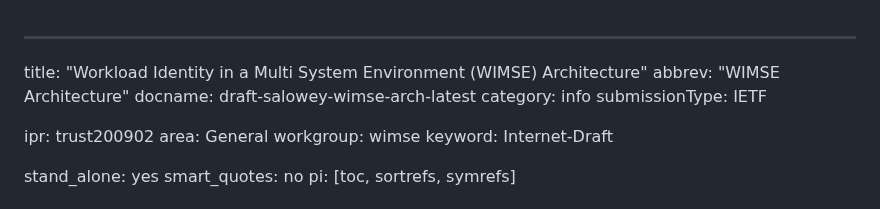
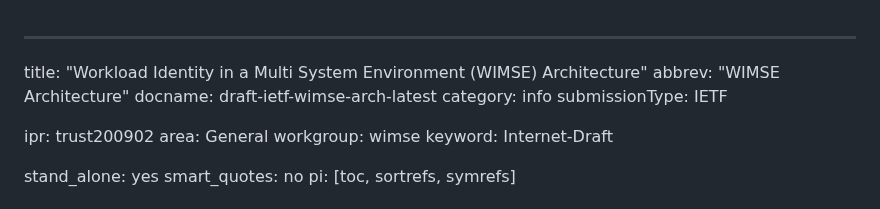
Before and after one commit to ietf-wg-wimse/draft-ietf-wimse-arch, a Markdown page: draft-ietf-wimse-arch.md, the part around the change. Drawn GitHub-style.

Commit message:
renaming to wg document

```diff
--- a/draft-salowey-wimse-arch.md
+++ b/draft-ietf-wimse-arch.md
@@ -1,7 +1,7 @@
 ---
 title: "Workload Identity in a Multi System Environment (WIMSE) Architecture"
 abbrev: "WIMSE Architecture"
-docname: draft-salowey-wimse-arch-latest
+docname: draft-ietf-wimse-arch-latest
 category: info
 submissionType: IETF
 
```
